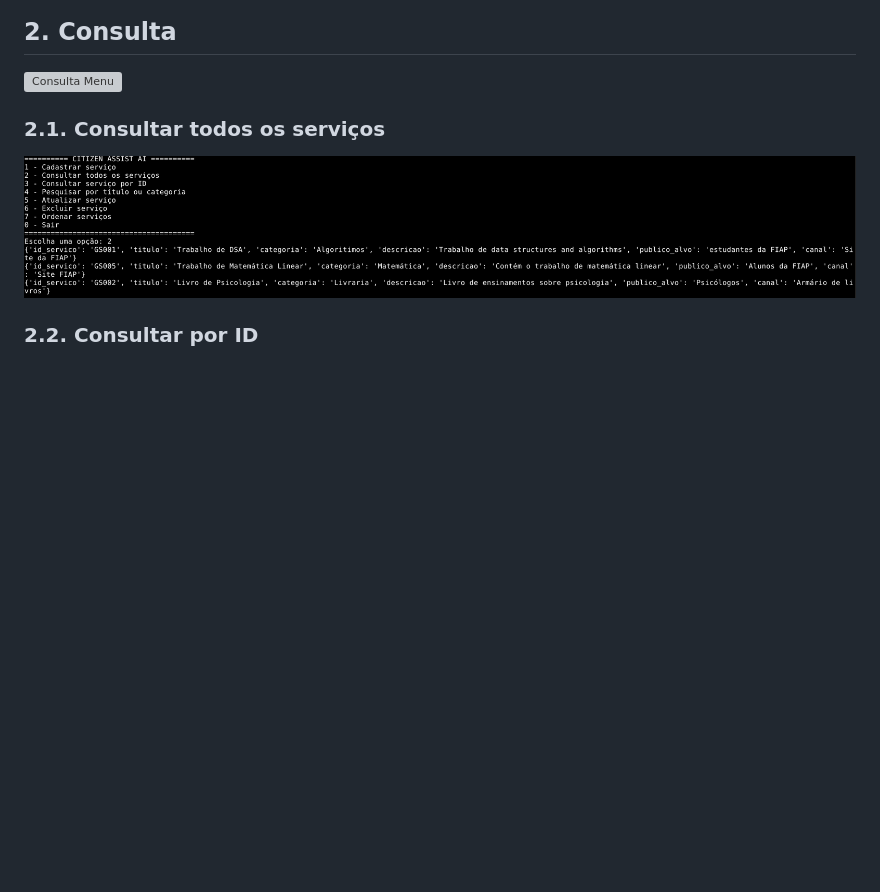
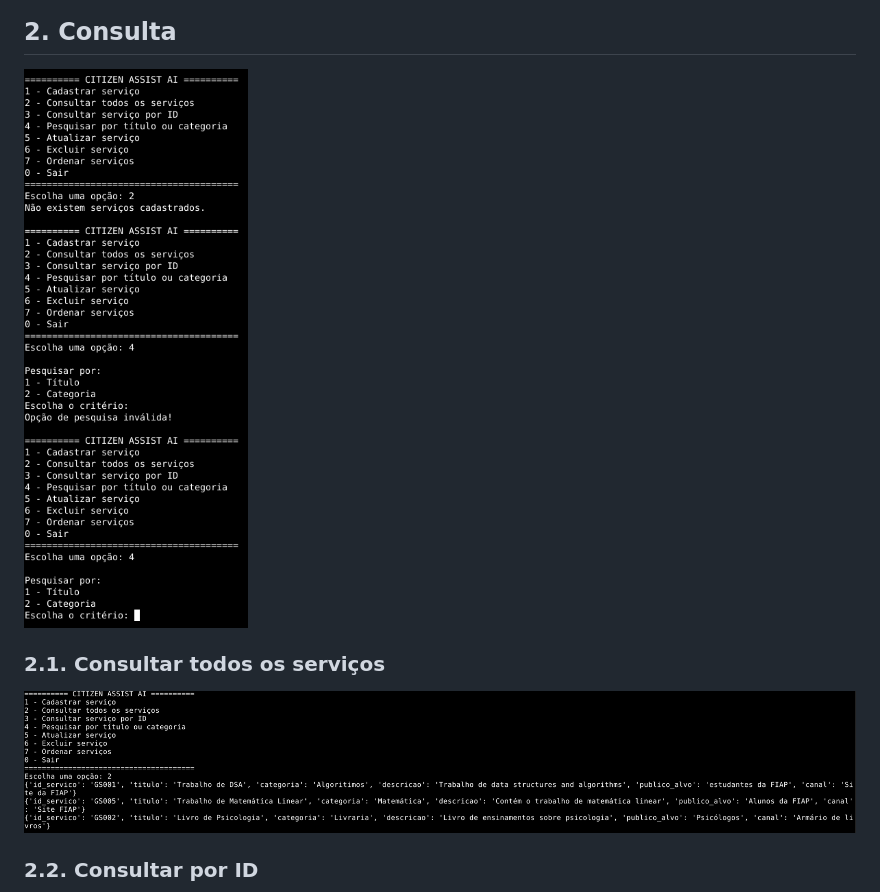
Before and after one commit to andrei-hs/GS-2026.2-Citizen-Tech-DSA, a Markdown page: TESTES.md, the part around the change. Rendered like a GitHub page; pictures changed too: prints/Consulta Menu.png (added); blank space fills up the shorter version; grey boxes are pictures that could not be loaded.

Commit message:
Add: Imagem do menu de consulta

```diff
--- a/TESTES.md
+++ b/TESTES.md
@@ -5,7 +5,7 @@
 ![Cadastro](prints/Cadastrar.png)
 
 ## 2. Consulta
-![Consulta Menu](prints/)
+![Consulta Menu](prints/Consulta%20Menu.png)
 
 ### 2.1. Consultar todos os serviços
 ![Consulta de todos os serviços](prints/Consultar%20todos%20os%20serviços.png)
```
